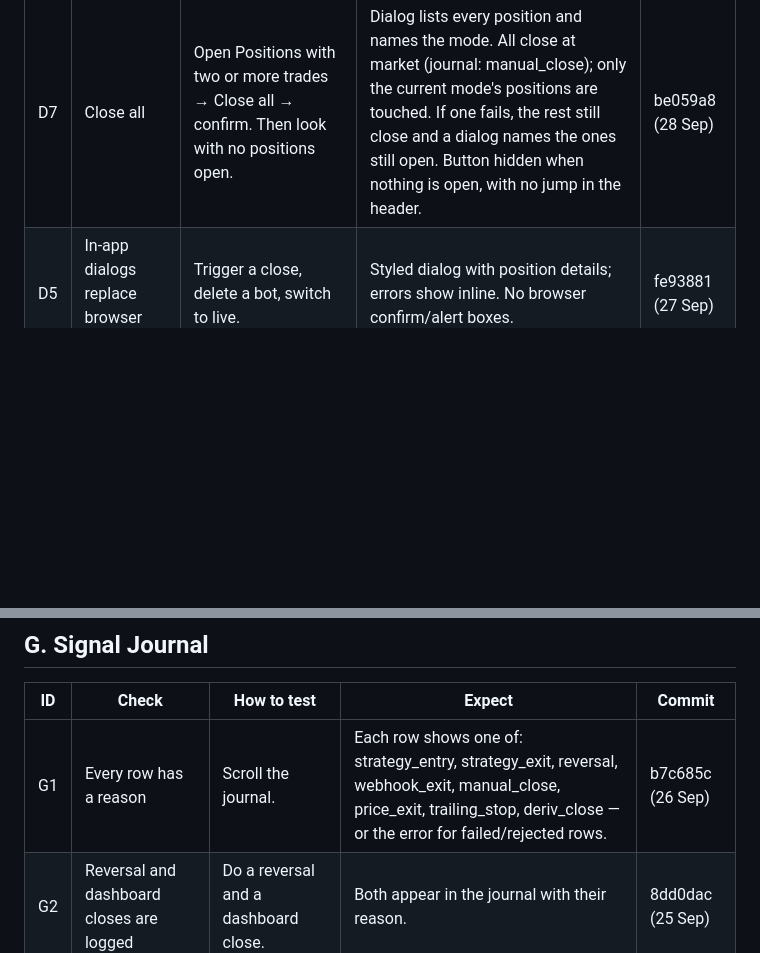
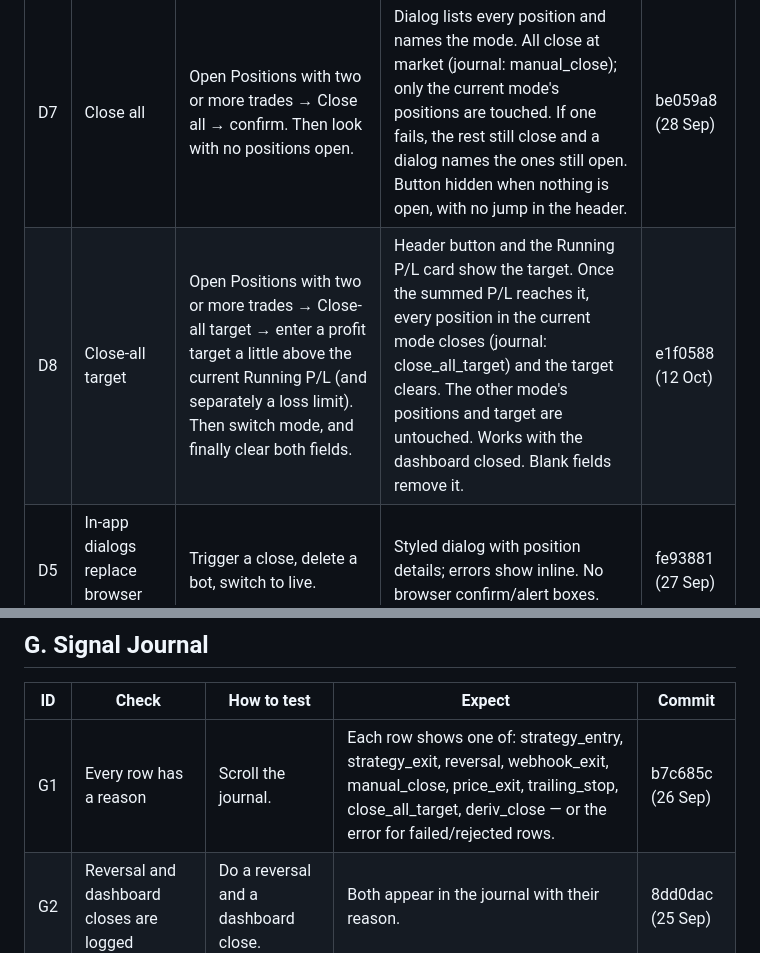
Before and after one commit to ocrumbie-stack/Deriv-Synthetic-Platform, a Markdown page: CHECKLIST.md, 2 parts joined by grey strips. Drawn GitHub-style; blank space fills up the shorter version.

Commit message:
Add the close-all target to the checklist
Co-Authored-By: Claude Opus 5.5 <noreply@anthropic.com>

```diff
--- a/CHECKLIST.md
+++ b/CHECKLIST.md
@@ -73,6 +73,7 @@ This file and that page list the same items - when adding a fix, update both.
 | D3 | Set TP/SL in dollars | Exit → Set TP/SL ($). Enter values, then clear one. | Shows current values from Deriv; new values appear on the Deriv contract; a blank side is removed. | c1f53f9 (27 Sep) |
 | D4 | Exit webhook payload | Exit → Get exit webhook. | Modal with URL and payload, each with its own Copy button. No "Copy & close". | 8234b05 (25 Sep) |
 | D7 | Close all | Open Positions with two or more trades → Close all → confirm. Then look with no positions open. | Dialog lists every position and names the mode. All close at market (journal: manual_close); only the current mode's positions are touched. If one fails, the rest still close and a dialog names the ones still open. Button hidden when nothing is open, with no jump in the header. | be059a8 (28 Sep) |
+| D8 | Close-all target | Open Positions with two or more trades → Close-all target → enter a profit target a little above the current Running P/L (and separately a loss limit). Then switch mode, and finally clear both fields. | Header button and the Running P/L card show the target. Once the summed P/L reaches it, every position in the current mode closes (journal: close_all_target) and the target clears. The other mode's positions and target are untouched. Works with the dashboard closed. Blank fields remove it. | e1f0588 (12 Oct) |
 | D5 | In-app dialogs replace browser pop-ups | Trigger a close, delete a bot, switch to live. | Styled dialog with position details; errors show inline. No browser confirm/alert boxes. | fe93881 (27 Sep) |
 | D6 | Trailing stop | Run a bot with trail start/distance set and let a trade go into profit then pull back. | Closes once profit drops the trail distance below its peak; journal reason trailing_stop. Peak survives a redeploy. | 161cb0c (26 Sep) |
 
@@ -105,7 +106,7 @@ This file and that page list the same items - when adding a fix, update both.
 
 | ID | Check | How to test | Expect | Commit |
 |---|---|---|---|---|
-| G1 | Every row has a reason | Scroll the journal. | Each row shows one of: strategy_entry, strategy_exit, reversal, webhook_exit, manual_close, price_exit, trailing_stop, deriv_close — or the error for failed/rejected rows. | b7c685c (26 Sep) |
+| G1 | Every row has a reason | Scroll the journal. | Each row shows one of: strategy_entry, strategy_exit, reversal, webhook_exit, manual_close, price_exit, trailing_stop, close_all_target, deriv_close — or the error for failed/rejected rows. | b7c685c (26 Sep) |
 | G2 | Reversal and dashboard closes are logged | Do a reversal and a dashboard close. | Both appear in the journal with their reason. | 8dd0dac (25 Sep) |
 
 ## H. Demo and live
```
